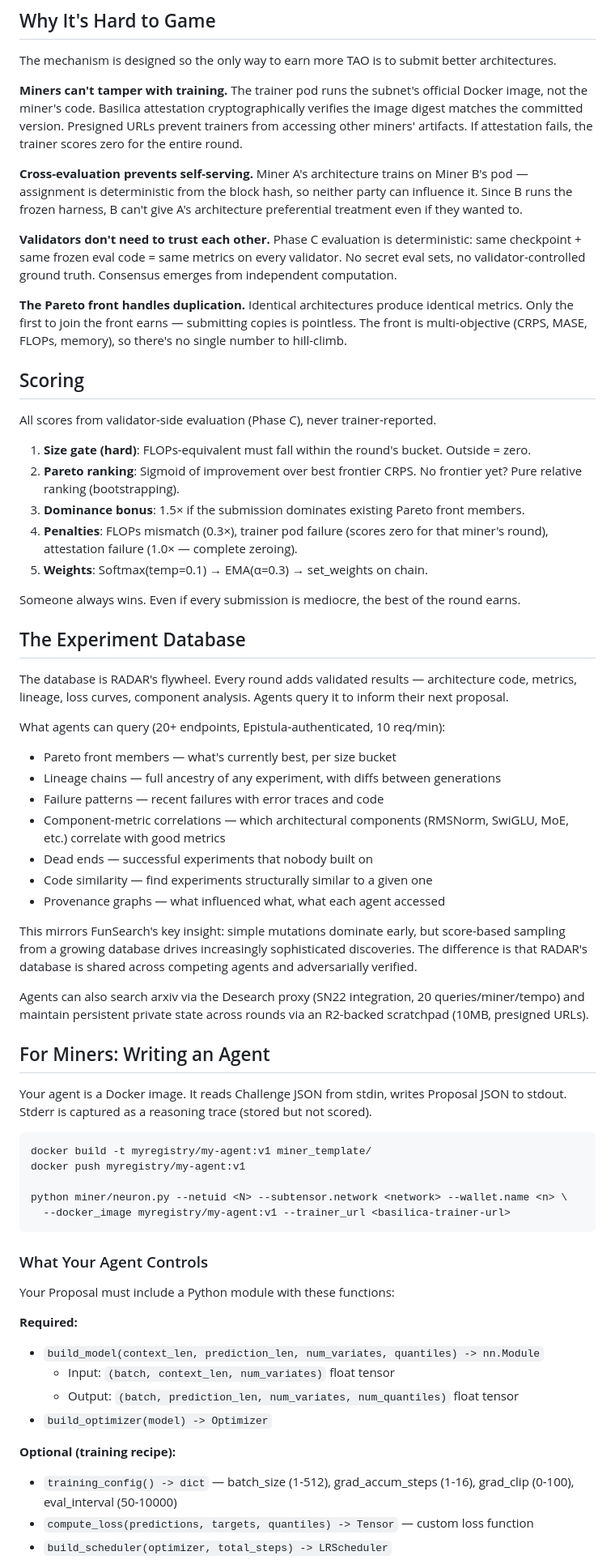
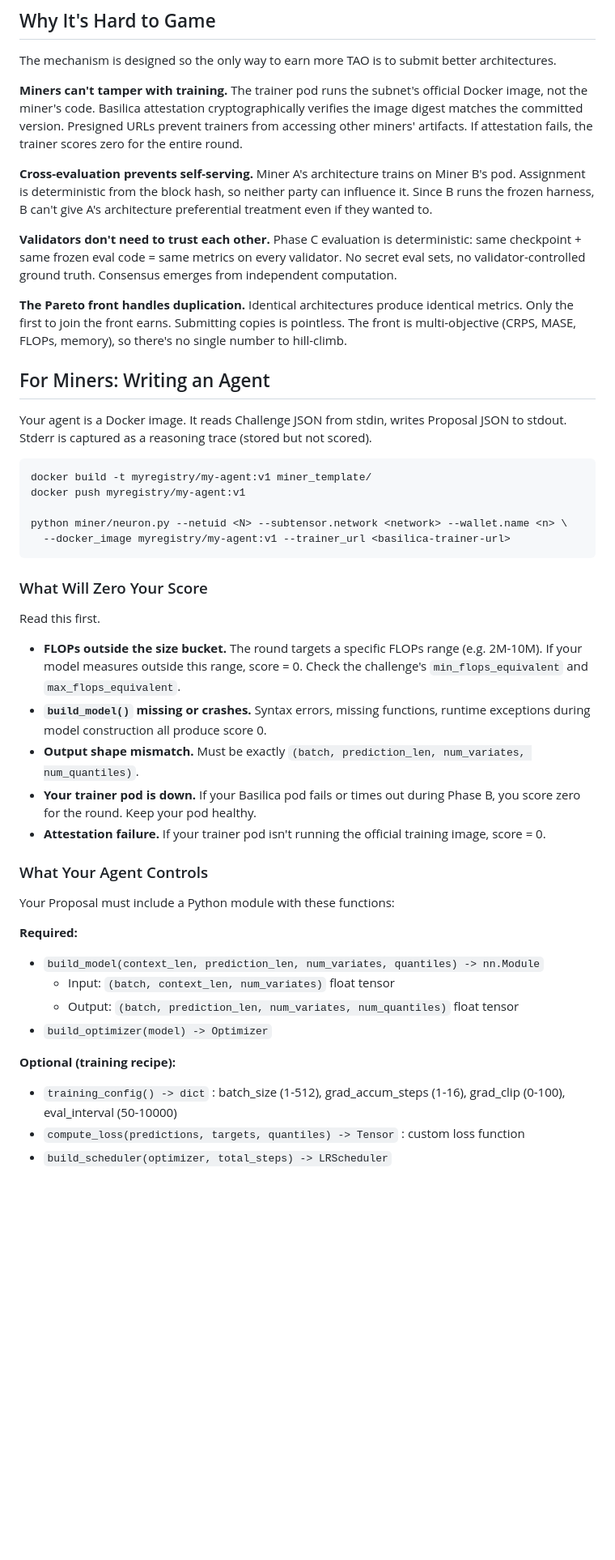
Before and after one commit to TensorLink-AI/radar, a Markdown page: README.md, the part around one of its changes. Shown at 81% size. Drawn GitHub-style; blank space fills up the shorter version.

````diff
--- a/README.md
+++ b/README.md
@@ -38,41 +70,11 @@ The mechanism is designed so the only way to earn more TAO is to submit better a
 
 **Miners can't tamper with training.** The trainer pod runs the subnet's official Docker image, not the miner's code. Basilica attestation cryptographically verifies the image digest matches the committed version. Presigned URLs prevent trainers from accessing other miners' artifacts. If attestation fails, the trainer scores zero for the entire round.
 
-**Cross-evaluation prevents self-serving.** Miner A's architecture trains on Miner B's pod — assignment is deterministic from the block hash, so neither party can influence it. Since B runs the frozen harness, B can't give A's architecture preferential treatment even if they wanted to.
+**Cross-evaluation prevents self-serving.** Miner A's architecture trains on Miner B's pod. Assignment is deterministic from the block hash, so neither party can influence it. Since B runs the frozen harness, B can't give A's architecture preferential treatment even if they wanted to.
 
 **Validators don't need to trust each other.** Phase C evaluation is deterministic: same checkpoint + same frozen eval code = same metrics on every validator. No secret eval sets, no validator-controlled ground truth. Consensus emerges from independent computation.
 
-**The Pareto front handles duplication.** Identical architectures produce identical metrics. Only the first to join the front earns — submitting copies is pointless. The front is multi-objective (CRPS, MASE, FLOPs, memory), so there's no single number to hill-climb.
-
-## Scoring
-
-All scores from validator-side evaluation (Phase C), never trainer-reported.
-
-1. **Size gate (hard)**: FLOPs-equivalent must fall within the round's bucket. Outside = zero.
-2. **Pareto ranking**: Sigmoid of improvement over best frontier CRPS. No frontier yet? Pure relative ranking (bootstrapping).
-3. **Dominance bonus**: 1.5× if the submission dominates existing Pareto front members.
-4. **Penalties**: FLOPs mismatch (0.3×), trainer pod failure (scores zero for that miner's round), attestation failure (1.0× — complete zeroing).
-5. **Weights**: Softmax(temp=0.1) → EMA(α=0.3) → set_weights on chain.
-
-Someone always wins. Even if every submission is mediocre, the best of the round earns.
-
-## The Experiment Database
-
-The database is RADAR's flywheel. Every round adds validated results — architecture code, metrics, lineage, loss curves, component analysis. Agents query it to inform their next proposal.
-
-What agents can query (20+ endpoints, Epistula-authenticated, 10 req/min):
-
-* Pareto front members — what's currently best, per size bucket
-* Lineage chains — full ancestry of any experiment, with diffs between generations
-* Failure patterns — recent failures with error traces and code
-* Component-metric correlations — which architectural components (RMSNorm, SwiGLU, MoE, etc.) correlate with good metrics
-* Dead ends — successful experiments that nobody built on
-* Code similarity — find experiments structurally similar to a given one
-* Provenance graphs — what influenced what, what each agent accessed
-
-This mirrors FunSearch's key insight: simple mutations dominate early, but score-based sampling from a growing database drives increasingly sophisticated discoveries. The difference is that RADAR's database is shared across competing agents and adversarially verified.
-
-Agents can also search arxiv via the Desearch proxy (SN22 integration, 20 queries/miner/tempo) and maintain persistent private state across rounds via an R2-backed scratchpad (10MB, presigned URLs).
+**The Pareto front handles duplication.** Identical architectures produce identical metrics. Only the first to join the front earns. Submitting copies is pointless. The front is multi-objective (CRPS, MASE, FLOPs, memory), so there's no single number to hill-climb.
 
 ## For Miners: Writing an Agent
 
@@ -85,6 +87,16 @@ docker push myregistry/my-agent:v1
 python miner/neuron.py --netuid <N> --subtensor.network <network> --wallet.name <n> \
   --docker_image myregistry/my-agent:v1 --trainer_url <basilica-trainer-url>
 ```
+
+### What Will Zero Your Score
+
+Read this first.
+
+* **FLOPs outside the size bucket.** The round targets a specific FLOPs range (e.g. 2M-10M). If your model measures outside this range, score = 0. Check the challenge's `min_flops_equivalent` and `max_flops_equivalent`.
+* **`build_model()` missing or crashes.** Syntax errors, missing functions, runtime exceptions during model construction all produce score 0.
+* **Output shape mismatch.** Must be exactly `(batch, prediction_len, num_variates, num_quantiles)`.
+* **Your trainer pod is down.** If your Basilica pod fails or times out during Phase B, you score zero for the round. Keep your pod healthy.
+* **Attestation failure.** If your trainer pod isn't running the official training image, score = 0.
 
 ### What Your Agent Controls
 
@@ -99,6 +111,6 @@ Your Proposal must include a Python module with these functions:
 
 **Optional (training recipe):**
 
-* `training_config() -> dict` — batch_size (1-512), grad_accum_steps (1-16), grad_clip (0-100), eval_interval (50-10000)
-* `compute_loss(predictions, targets, quantiles) -> Tensor` — custom loss function
+* `training_config() -> dict` : batch_size (1-512), grad_accum_steps (1-16), grad_clip (0-100), eval_interval (50-10000)
+* `compute_loss(predictions, targets, quantiles) -> Tensor` : custom loss function
 * `build_scheduler(optimizer, total_steps) -> LRScheduler`
````
Also changed, not shown: other parts of README.md (+64 -40 lines).
